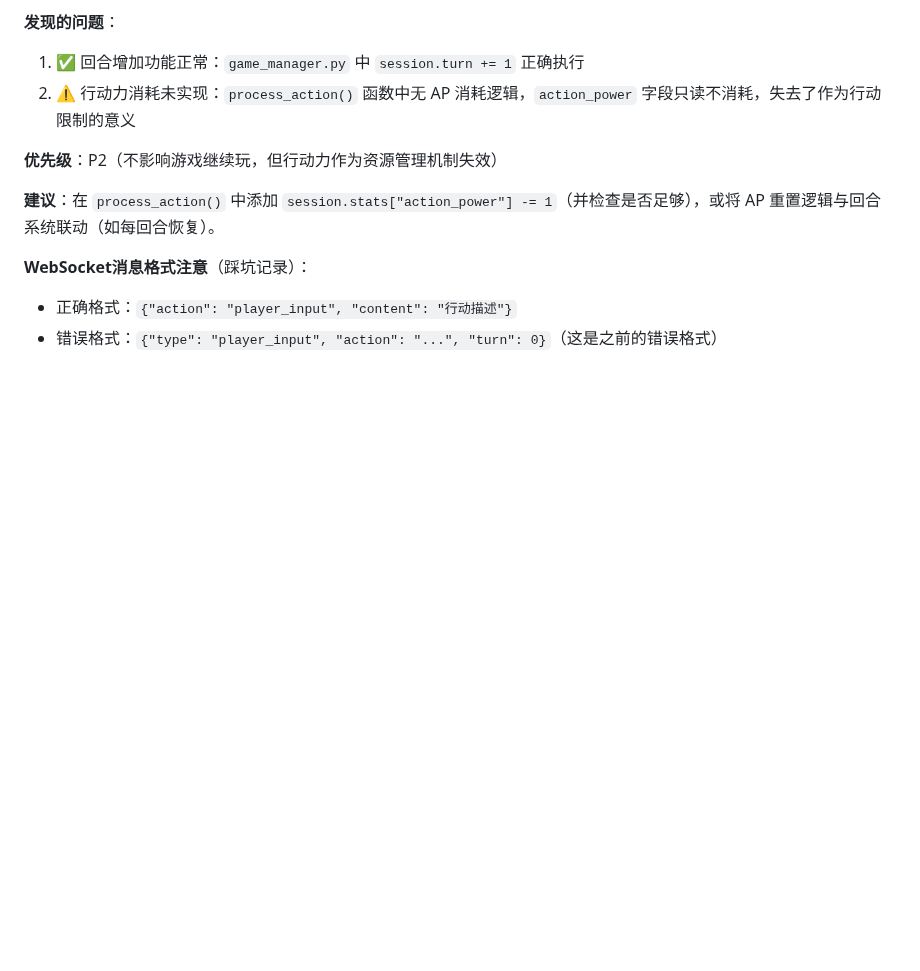
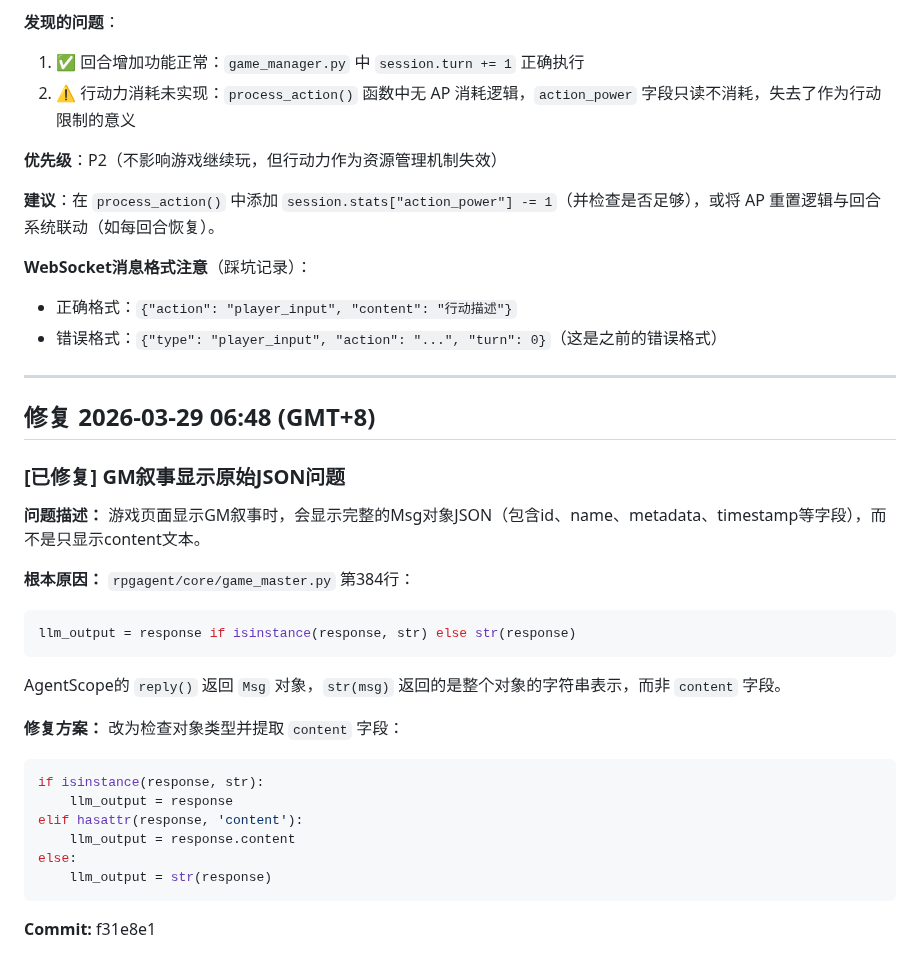
Before and after one commit to gtx1049/RPGAgent, a Markdown page: debug.md, the part around the change. Drawn GitHub-style; blank space fills up the shorter version.

Commit message:
update: 记录GM叙事JSON显示bug修复

````diff
--- a/debug.md
+++ b/debug.md
@@ -3150,3 +3150,29 @@
 **WebSocket消息格式注意**（踩坑记录）：
 - 正确格式：`{"action": "player_input", "content": "行动描述"}`
 - 错误格式：`{"type": "player_input", "action": "...", "turn": 0}`（这是之前的错误格式）
+
+---
+
+## 修复 2026-03-29 06:48 (GMT+8)
+
+### [已修复] GM叙事显示原始JSON问题
+
+**问题描述：** 游戏页面显示GM叙事时，会显示完整的Msg对象JSON（包含id、name、metadata、timestamp等字段），而不是只显示content文本。
+
+**根本原因：** `rpgagent/core/game_master.py` 第384行：
+```python
+llm_output = response if isinstance(response, str) else str(response)
+```
+AgentScope的 `reply()` 返回 `Msg` 对象，`str(msg)` 返回的是整个对象的字符串表示，而非 `content` 字段。
+
+**修复方案：** 改为检查对象类型并提取 `content` 字段：
+```python
+if isinstance(response, str):
+    llm_output = response
+elif hasattr(response, 'content'):
+    llm_output = response.content
+else:
+    llm_output = str(response)
+```
+
+**Commit:** f31e8e1
````
